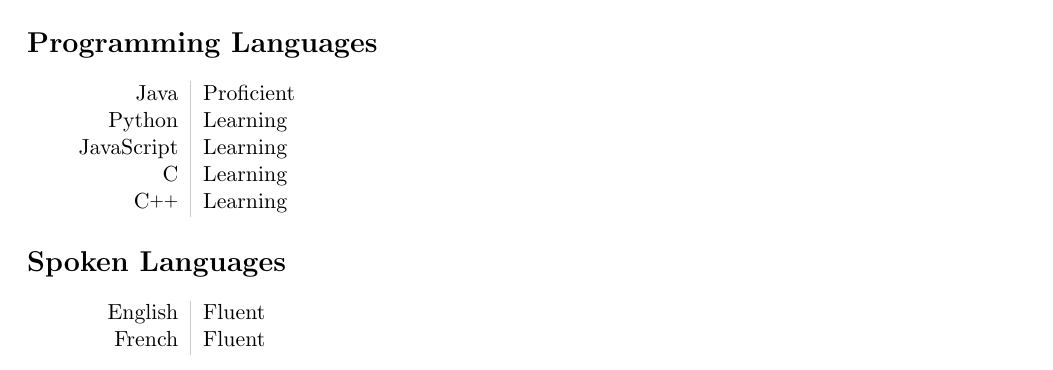
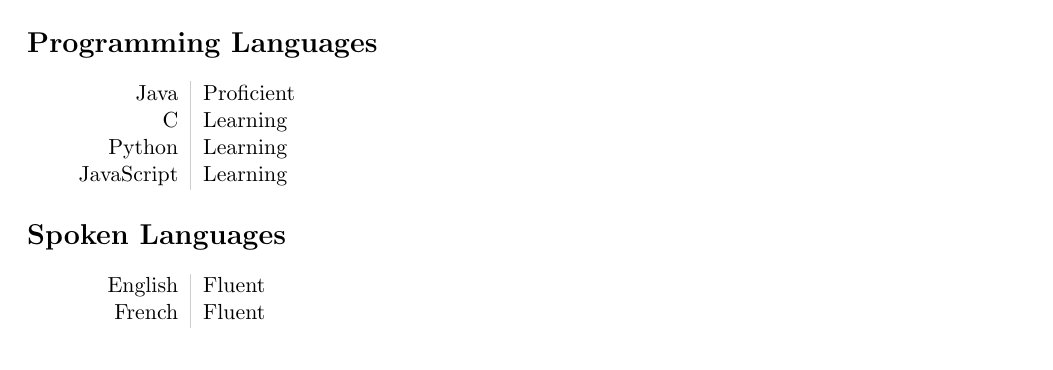
Before and after one commit to revan/resume, a LaTeX CV (resume.tex): part of the page, cut so that both start at the same text. Compiled offline with pdfLaTeX.

Commit message:
Remove C++, move C higher.

```diff
--- a/resume.tex
+++ b/resume.tex
@@ -49,10 +49,9 @@ Summer 2011&\emph{Developing an Android Application}, Governor's School of Engin
 \section*{Programming Languages}
 \begin{tabular}{L!{\VRule}R}
 Java&Proficient\\
+C&Learning\\
 Python&Learning\\
 JavaScript&Learning\\
-C&Learning\\
-{C\raisebox{.22ex}{\footnotesize++}}&Learning\\
 \end{tabular}
 
 \section*{Spoken Languages}
```
